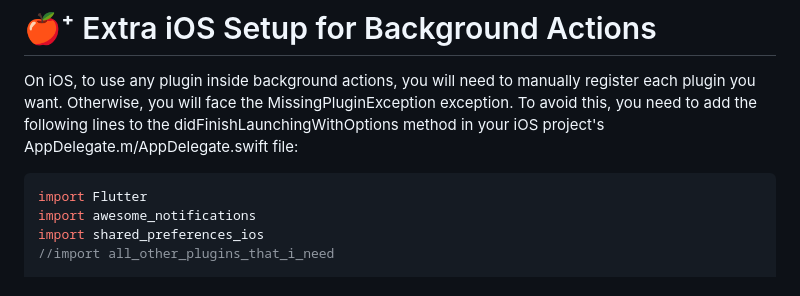
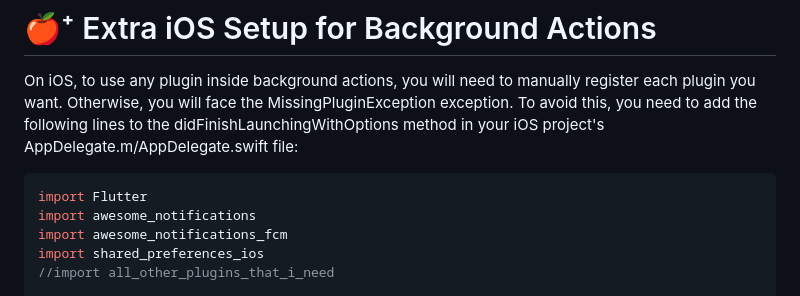
Before and after one commit to rafaelsetragni/awesome_notifications_fcm, a Markdown page: README.md, the part around the change. Rendered like a GitHub page.

````diff
--- a/README.md
+++ b/README.md
@@ -367,6 +367,7 @@ On iOS, to use any plugin inside background actions, you will need to manually r
 ```Swift
 import Flutter
 import awesome_notifications
+import awesome_notifications_fcm
 import shared_preferences_ios
 //import all_other_plugins_that_i_need
 
````
